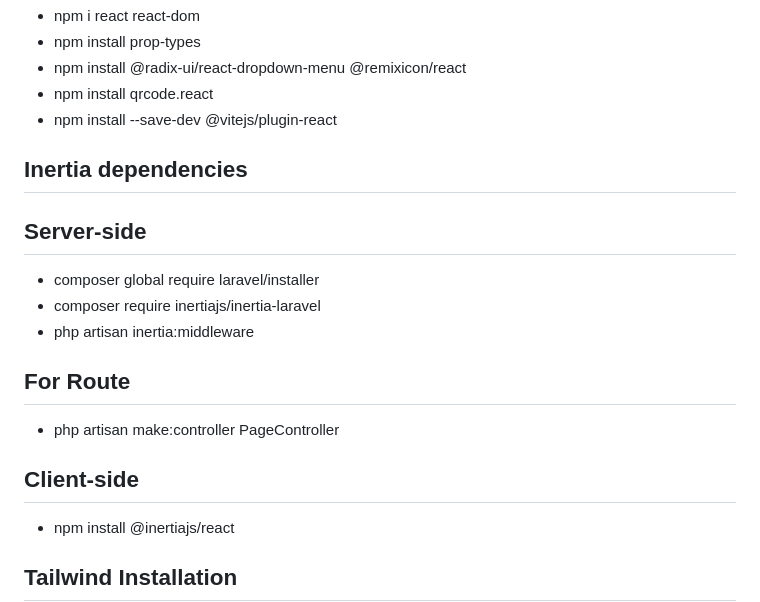
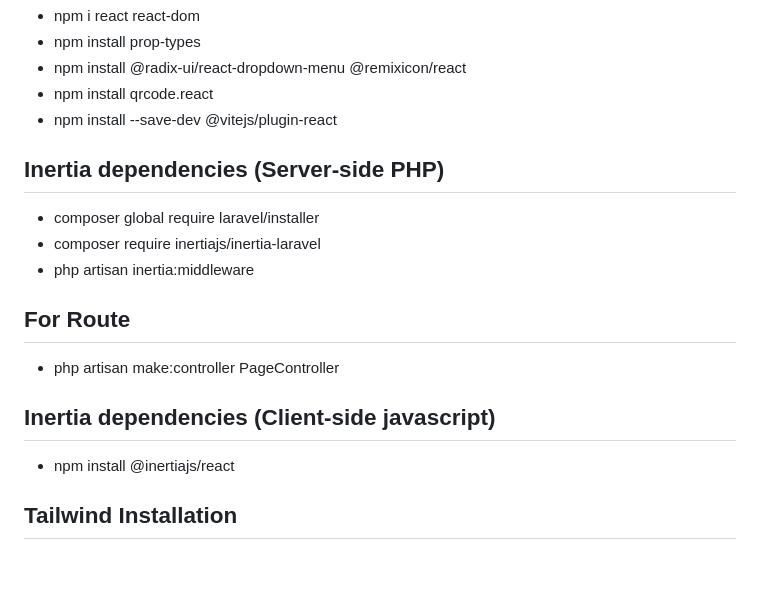
Before and after one commit to jstnfrncis/agkat-ph, a Markdown page: README.md, the part around the change. Rendered like a GitHub page; blank space fills up the shorter version.

```diff
--- a/README.md
+++ b/README.md
@@ -15,9 +15,8 @@
 
 
 
-## Inertia dependencies
+## Inertia dependencies (Server-side PHP)
 
-## Server-side
 - composer global require laravel/installer
 - composer require inertiajs/inertia-laravel
 - php artisan inertia:middleware
@@ -26,7 +25,7 @@
 - php artisan make:controller PageController
 
 
-## Client-side
+## Inertia dependencies (Client-side javascript)
 - npm install @inertiajs/react
 
 
```
